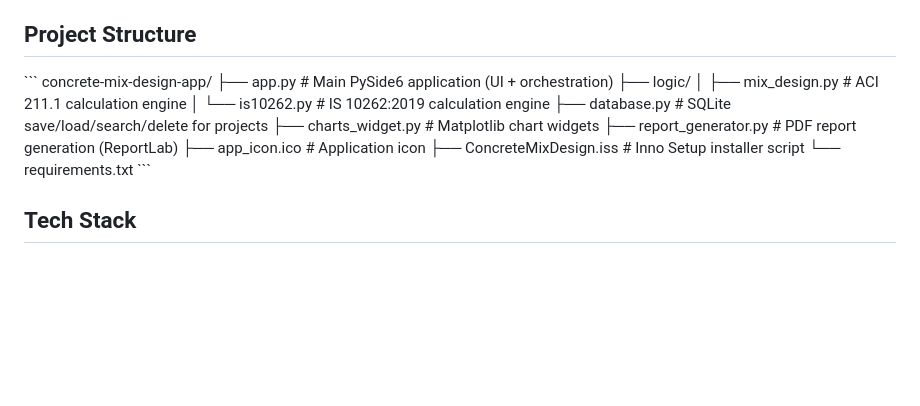
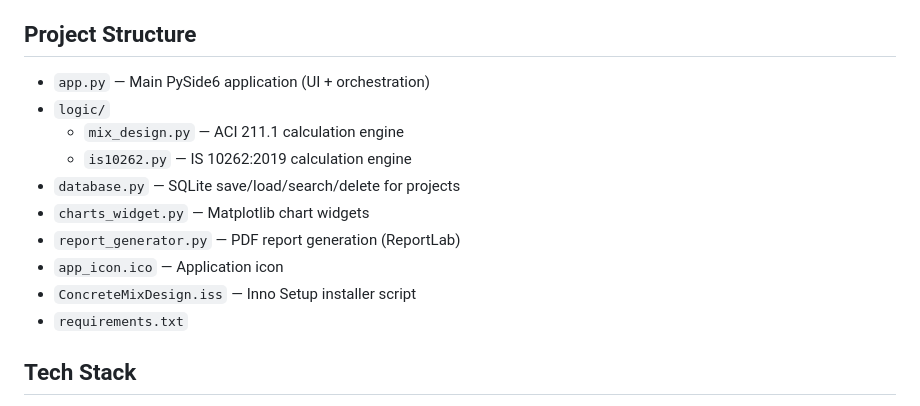
Before and after one commit to fahadkhan-91/concrete-mix-design-app, a Markdown page: README.md, the part around the change. Drawn GitHub-style; blank space fills up the shorter version.

Commit message:
Revise project structure in README.md
Updated project structure section for clarity and formatting.

```diff
--- a/README.md
+++ b/README.md
@@ -118,19 +118,16 @@ The installer is created in the `Output/` folder.
 
 ## Project Structure
 
-\`\`\`
-concrete-mix-design-app/
-├── app.py                  # Main PySide6 application (UI + orchestration)
-├── logic/
-│   ├── mix_design.py       # ACI 211.1 calculation engine
-│   └── is10262.py          # IS 10262:2019 calculation engine
-├── database.py              # SQLite save/load/search/delete for projects
-├── charts_widget.py         # Matplotlib chart widgets
-├── report_generator.py      # PDF report generation (ReportLab)
-├── app_icon.ico              # Application icon
-├── ConcreteMixDesign.iss     # Inno Setup installer script
-└── requirements.txt
-\`\`\`
+- `app.py` — Main PySide6 application (UI + orchestration)
+- `logic/`
+  - `mix_design.py` — ACI 211.1 calculation engine
+  - `is10262.py` — IS 10262:2019 calculation engine
+- `database.py` — SQLite save/load/search/delete for projects
+- `charts_widget.py` — Matplotlib chart widgets
+- `report_generator.py` — PDF report generation (ReportLab)
+- `app_icon.ico` — Application icon
+- `ConcreteMixDesign.iss` — Inno Setup installer script
+- `requirements.txt`
 
 
 ## Tech Stack
```
